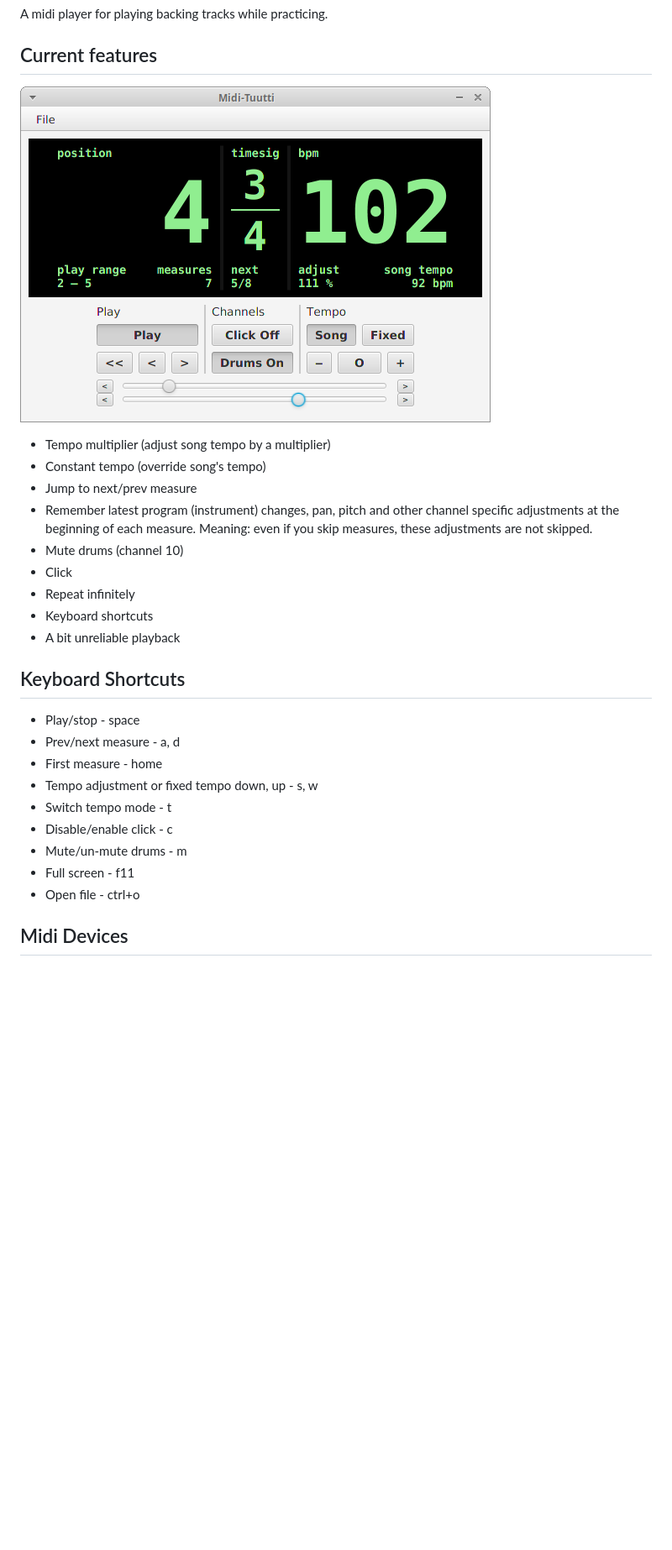
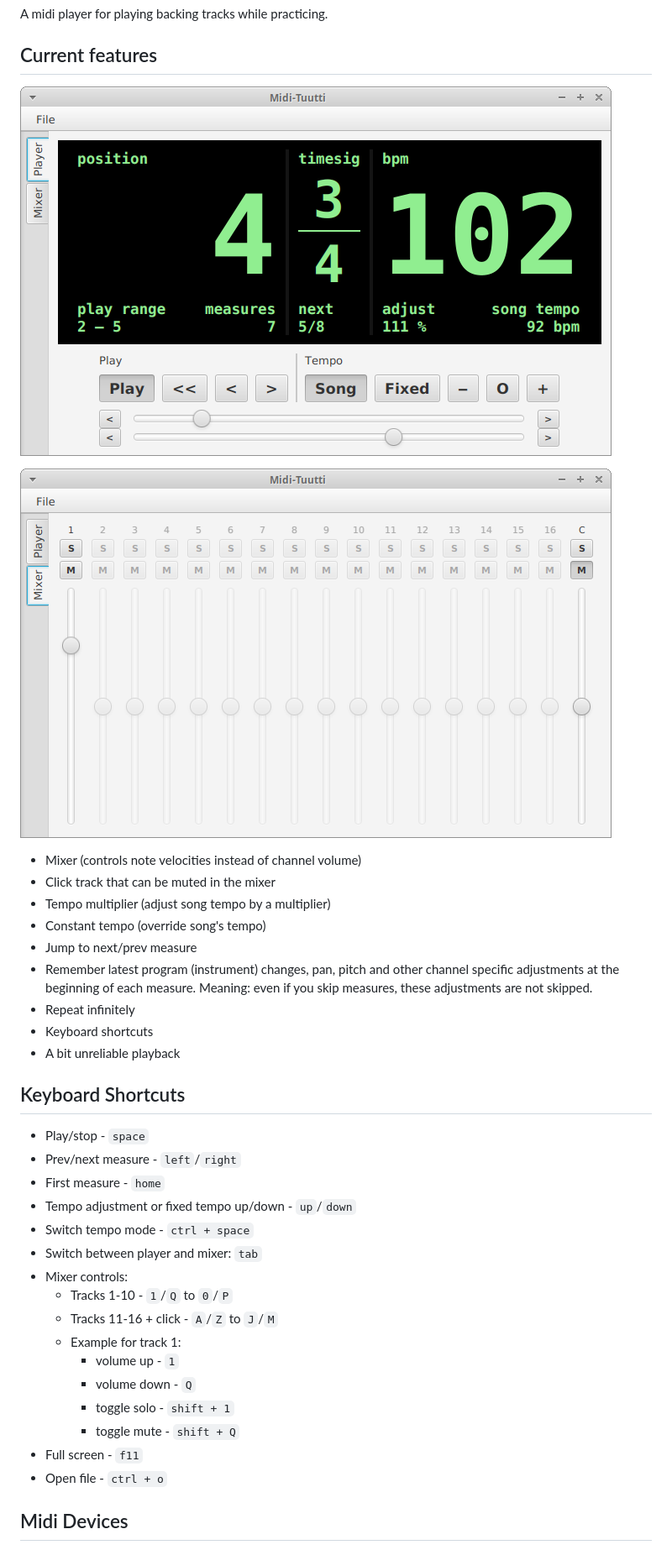
Before and after one commit to suniala/midi-tuutti, a Markdown page: README.md, the part around the change. Shown at 84% size. GitHub-like rendering; pictures changed too: doc/midi-tuutti-mixer-demo.png (added), doc/midi-tuutti-player-demo.png (added), midi-tuutti-demo.png (deleted); blank space fills up the shorter version.

Commit message:
mixer: update README

```diff
--- a/README.md
+++ b/README.md
@@ -4,31 +4,40 @@ A midi player for playing backing tracks while practicing.
 
 ## Current features
 
-![Midi-Tuutti Demo](/midi-tuutti-demo.png)
+![Midi-Tuutti Player](/doc/midi-tuutti-player-demo.png)
 
+![Midi-Tuutti Mixer](/doc/midi-tuutti-mixer-demo.png)
+
+* Mixer (controls note velocities instead of channel volume)
+* Click track that can be muted in the mixer
 * Tempo multiplier (adjust song tempo by a multiplier)
 * Constant tempo (override song's tempo)
 * Jump to next/prev measure
 * Remember latest program (instrument) changes, pan, pitch and other channel specific adjustments at
   the beginning of each measure. Meaning: even if you skip measures, these adjustments are not
   skipped.
-* Mute drums (channel 10)
-* Click
 * Repeat infinitely
 * Keyboard shortcuts
 * A bit unreliable playback
 
 ## Keyboard Shortcuts
 
-* Play/stop - space
-* Prev/next measure - a, d
-* First measure - home
-* Tempo adjustment or fixed tempo down, up - s, w
-* Switch tempo mode - t
-* Disable/enable click - c
-* Mute/un-mute drums - m
-* Full screen - f11
-* Open file - ctrl+o
+* Play/stop - `space`
+* Prev/next measure - `left`/`right`
+* First measure - `home`
+* Tempo adjustment or fixed tempo up/down -  `up`/`down`
+* Switch tempo mode - `ctrl + space`
+* Switch between player and mixer: `tab`
+* Mixer controls:
+  * Tracks 1-10 - `1`/`Q` to `0`/`P`
+  * Tracks 11-16 + click - `A`/`Z` to `J`/`M`
+  * Example for track 1:
+    * volume up - `1`
+    * volume down - `Q`
+    * toggle solo - `shift + 1`
+    * toggle mute - `shift + Q`
+* Full screen - `f11`
+* Open file - `ctrl + o`
 
 ## Midi Devices
 Currently only the default Java Runtime midi device is supported. You can get
```
